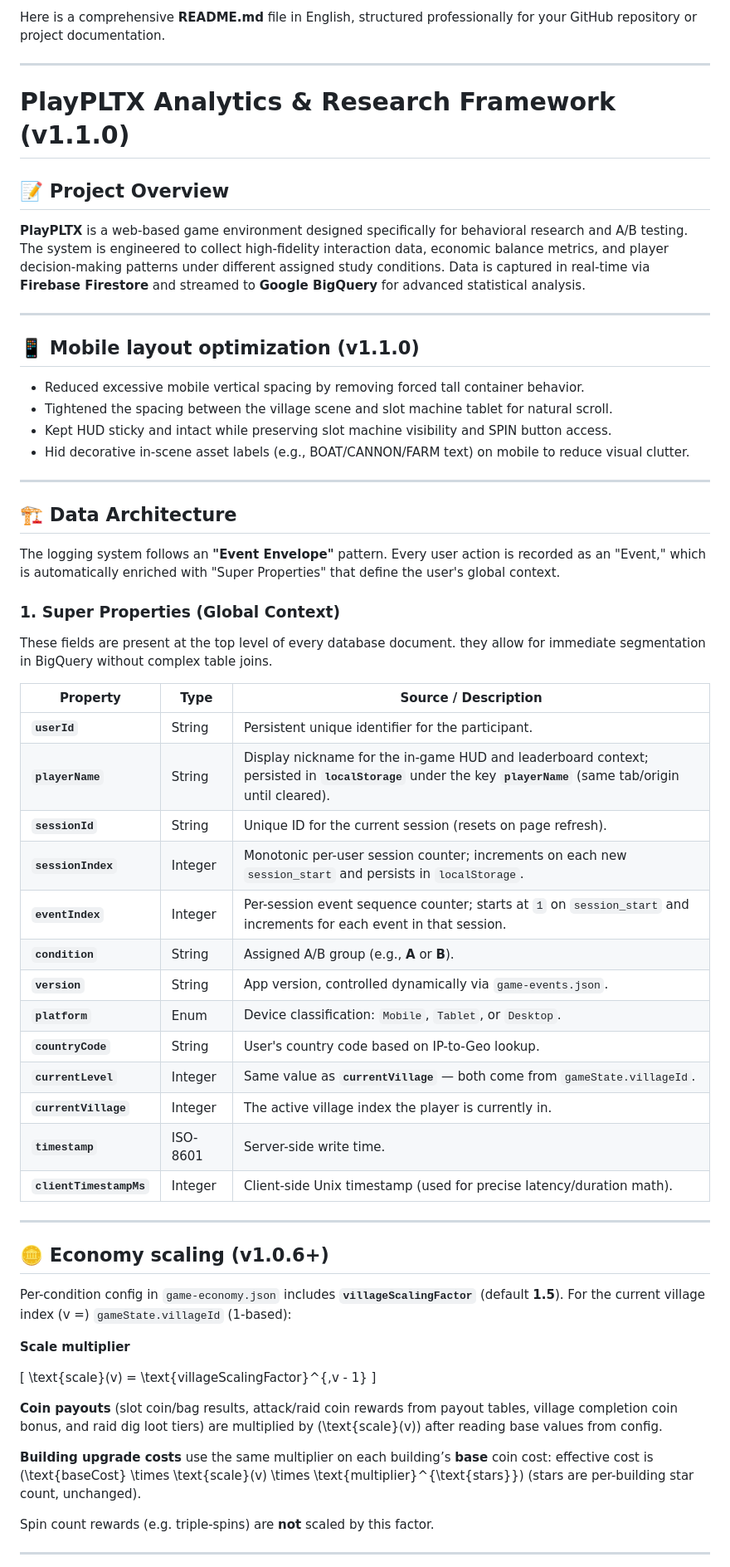
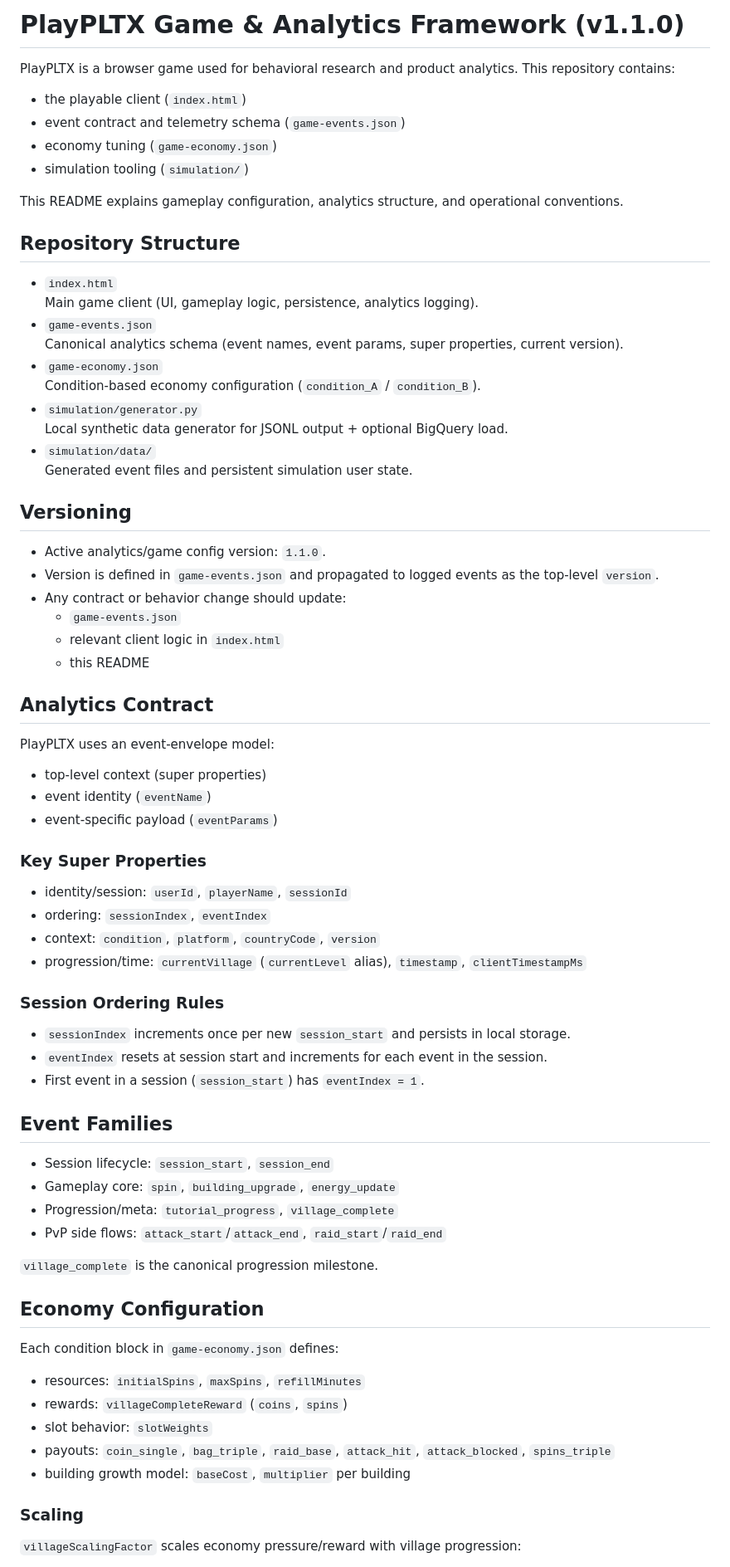
Before and after one commit to liad-ppltx/ppltx-public, a Markdown page: README.md, the part around one of its changes. Shown at 83% size. Rendered like a GitHub page.

```diff
--- a/README.md
+++ b/README.md
@@ -1,65 +1,77 @@
-Here is a comprehensive **README.md** file in English, structured professionally for your GitHub repository or project documentation.
+# PlayPLTX Game & Analytics Framework (v1.1.0)
 
----
+PlayPLTX is a browser game used for behavioral research and product analytics. This repository contains:
 
-# PlayPLTX Analytics & Research Framework (v1.1.0)
+- the playable client (`index.html`)
+- event contract and telemetry schema (`game-events.json`)
+- economy tuning (`game-economy.json`)
+- simulation tooling (`simulation/`)
 
-## 📝 Project Overview
+This README explains gameplay configuration, analytics structure, and operational conventions.
 
-**PlayPLTX** is a web-based game environment designed specifically for behavioral research and A/B testing. The system is engineered to collect high-fidelity interaction data, economic balance metrics, and player decision-making patterns under different assigned study conditions. Data is captured in real-time via **Firebase Firestore** and streamed to **Google BigQuery** for advanced statistical analysis.
+## Repository Structure
 
----
+- `index.html`
+  Main game client (UI, gameplay logic, persistence, analytics logging).
+- `game-events.json`
+  Canonical analytics schema (event names, event params, super properties, current version).
+- `game-economy.json`
+  Condition-based economy configuration (`condition_A` / `condition_B`).
+- `simulation/generator.py`
+  Local synthetic data generator for JSONL output + optional BigQuery load.
+- `simulation/data/`
+  Generated event files and persistent simulation user state.
 
-## 📱 Mobile layout optimization (v1.1.0)
+## Versioning
 
-- Reduced excessive mobile vertical spacing by removing forced tall container behavior.
-- Tightened the spacing between the village scene and slot machine tablet for natural scroll.
-- Kept HUD sticky and intact while preserving slot machine visibility and SPIN button access.
-- Hid decorative in-scene asset labels (e.g., BOAT/CANNON/FARM text) on mobile to reduce visual clutter.
+- Active analytics/game config version: `1.1.0`.
+- Version is defined in `game-events.json` and propagated to logged events as the top-level `version`.
+- Any contract or behavior change should update:
+  - `game-events.json`
+  - relevant client logic in `index.html`
+  - this README
 
----
+## Analytics Contract
 
-## 🏗️ Data Architecture
+PlayPLTX uses an event-envelope model:
 
-The logging system follows an **"Event Envelope"** pattern. Every user action is recorded as an "Event," which is automatically enriched with "Super Properties" that define the user's global context.
+- top-level context (super properties)
+- event identity (`eventName`)
+- event-specific payload (`eventParams`)
 
-### 1. Super Properties (Global Context)
+### Key Super Properties
 
-These fields are present at the top level of every database document. they allow for immediate segmentation in BigQuery without complex table joins.
+- identity/session: `userId`, `playerName`, `sessionId`
+- ordering: `sessionIndex`, `eventIndex`
+- context: `condition`, `platform`, `countryCode`, `version`
+- progression/time: `currentVillage` (`currentLevel` alias), `timestamp`, `clientTimestampMs`
 
-| Property | Type | Source / Description |
-| --- | --- | --- |
-| **`userId`** | String | Persistent unique identifier for the participant. |
-| **`playerName`** | String | Display nickname for the in-game HUD and leaderboard context; persisted in **`localStorage`** under the key **`playerName`** (same tab/origin until cleared). |
-| **`sessionId`** | String | Unique ID for the current session (resets on page refresh). |
-| **`sessionIndex`** | Integer | Monotonic per-user session counter; increments on each new `session_start` and persists in `localStorage`. |
-| **`eventIndex`** | Integer | Per-session event sequence counter; starts at `1` on `session_start` and increments for each event in that session. |
-| **`condition`** | String | Assigned A/B group (e.g., **A** or **B**). |
-| **`version`** | String | App version, controlled dynamically via `game-events.json`. |
-| **`platform`** | Enum | Device classification: `Mobile`, `Tablet`, or `Desktop`. |
-| **`countryCode`** | String | User's country code based on IP-to-Geo lookup. |
-| **`currentLevel`** | Integer | Same value as **`currentVillage`** — both come from `gameState.villageId`. |
-| **`currentVillage`** | Integer | The active village index the player is currently in. |
-| **`timestamp`** | ISO-8601 | Server-side write time. |
-| **`clientTimestampMs`** | Integer | Client-side Unix timestamp (used for precise latency/duration math). |
+### Session Ordering Rules
 
----
+- `sessionIndex` increments once per new `session_start` and persists in local storage.
+- `eventIndex` resets at session start and increments for each event in the session.
+- First event in a session (`session_start`) has `eventIndex = 1`.
 
-## 🪙 Economy scaling (v1.0.6+)
+## Event Families
 
-Per-condition config in `game-economy.json` includes **`villageScalingFactor`** (default **1.5**). For the current village index \(v =\) `gameState.villageId` (1-based):
+- Session lifecycle: `session_start`, `session_end`
+- Gameplay core: `spin`, `building_upgrade`, `energy_update`
+- Progression/meta: `tutorial_progress`, `village_complete`
+- PvP side flows: `attack_start`/`attack_end`, `raid_start`/`raid_end`
 
-**Scale multiplier**
+`village_complete` is the canonical progression milestone.
 
-\[
-\text{scale}(v) = \text{villageScalingFactor}^{\,v - 1}
-\]
+## Economy Configuration
 
-**Coin payouts** (slot coin/bag results, attack/raid coin rewards from payout tables, village completion coin bonus, and raid dig loot tiers) are multiplied by \(\text{scale}(v)\) after reading base values from config.
+Each condition block in `game-economy.json` defines:
 
-**Building upgrade costs** use the same multiplier on each building’s **base** coin cost: effective cost is \(\text{baseCost} \times \text{scale}(v) \times \text{multiplier}^{\text{stars}}\) (stars are per-building star count, unchanged).
+- resources: `initialSpins`, `maxSpins`, `refillMinutes`
+- rewards: `villageCompleteReward` (`coins`, `spins`)
+- slot behavior: `slotWeights`
+- payouts: `coin_single`, `bag_triple`, `raid_base`, `attack_hit`, `attack_blocked`, `spins_triple`
+- building growth model: `baseCost`, `multiplier` per building
 
-Spin count rewards (e.g. triple-spins) are **not** scaled by this factor.
+### Scaling
 
----
+`villageScalingFactor` scales economy pressure/reward with village progression:
 
```
Also changed, not shown: other parts of README.md (+37 -72 lines).
